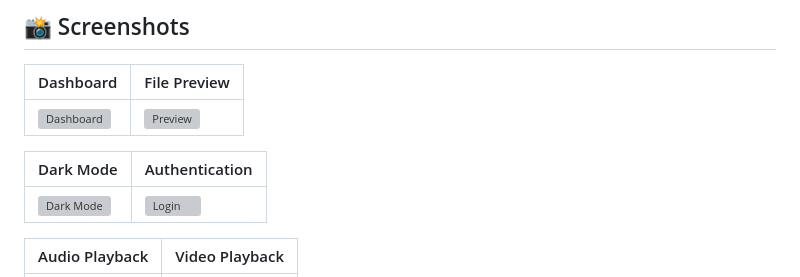
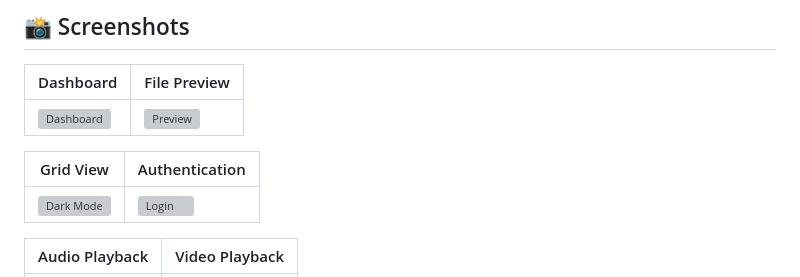
Before and after one commit to caamer20/Telegram-Drive, a Markdown page: README.md, the part around the change. GitHub-like rendering; grey boxes are pictures that could not be loaded.

```diff
--- a/README.md
+++ b/README.md
@@ -30,7 +30,7 @@ Telegram Drive leverages the Telegram API to allow you to upload, organize, and
 |-----------|--------------|
 | ![Dashboard](screenshots/DashboardWithFiles.png) | ![Preview](screenshots/ImagePreview.png) |
 
-| Dark Mode | Authentication |
+| Grid View | Authentication |
 |-----------|----------------|
 | ![Dark Mode](screenshots/DarkModeGrid.png) | ![Login](screenshots/LoginScreen.png) |
 
```
